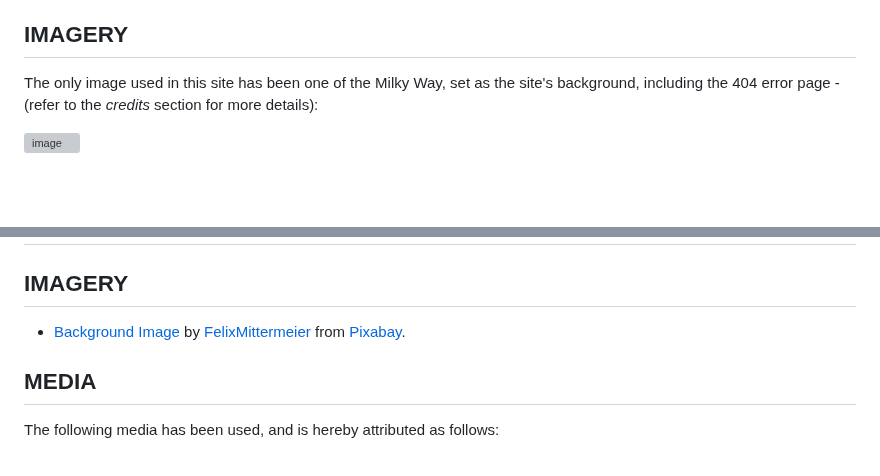
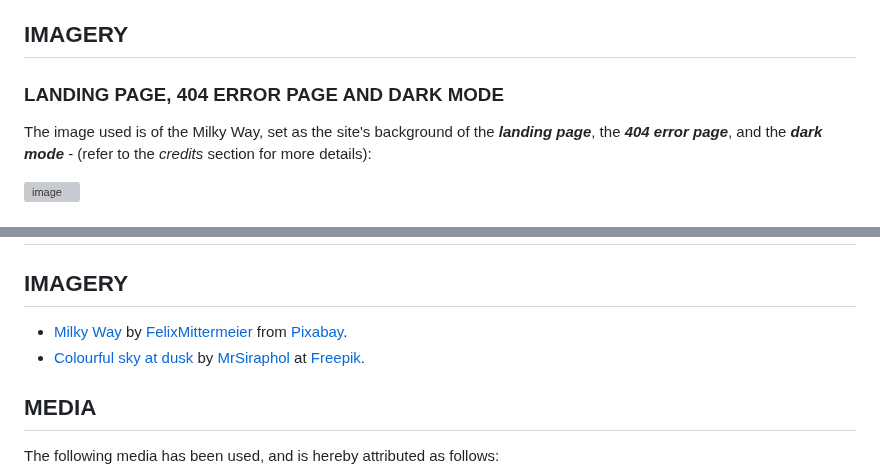
Before and after one commit to Ethra8/history-quiz, a Markdown page: README.md, 2 parts joined by grey strips. GitHub-like rendering; blank space fills up the shorter version; grey boxes are pictures that could not be loaded.

Commit message:
Update light mode imagery and credits

```diff
--- a/README.md
+++ b/README.md
@@ -186,6 +186,7 @@ To counteract the implied seriousness of a quiz, and make it more appealing to y
 
 ## IMAGERY
 
-The only image used in this site has been one of the Milky Way, set as the site's background, including the 404 error page - (refer to the _credits_ section for more details):
+### LANDING PAGE, 404 ERROR PAGE AND DARK MODE
+The image used is of the Milky Way, set as the site's background of the ***landing page***, the ***404 error page***, and the ***dark mode*** - (refer to the _credits_ section for more details):
 
 ![image](https://github.com/Ethra8/history-quiz/assets/80659091/d9082d15-5622-4b73-a107-8a3e6f02088c)
@@ -263,7 +270,8 @@ You can download the code to your computer, making a copy of the code at the exa
 
 ## IMAGERY
 
-- [Background Image](https://pixabay.com/photos/milky-way-stars-night-sky-2695569/) by <a href="https://pixabay.com/users/felixmittermeier-4397258/" target=_blank >FelixMittermeier</a> from <a href="https://pixabay.com">Pixabay</a>.
+- [Milky Way](https://pixabay.com/photos/milky-way-stars-night-sky-2695569/) by <a href="https://pixabay.com/users/felixmittermeier-4397258/" target=_blank >FelixMittermeier</a> from <a href="https://pixabay.com">Pixabay</a>.
+- [Colourful sky at dusk](https://www.freepik.com/free-photo/nature-colorful-landscape-dusk-cloud_1088375.htm#query=sunny%20sky&position=2&from_view=keyword&track=ais) by [MrSiraphol](https://www.freepik.com/author/mrsiraphol) at [Freepik](www.freepik.com).
 
 ## MEDIA
 
```
Also changed, not shown: other parts of README.md (+6 -0 lines).
